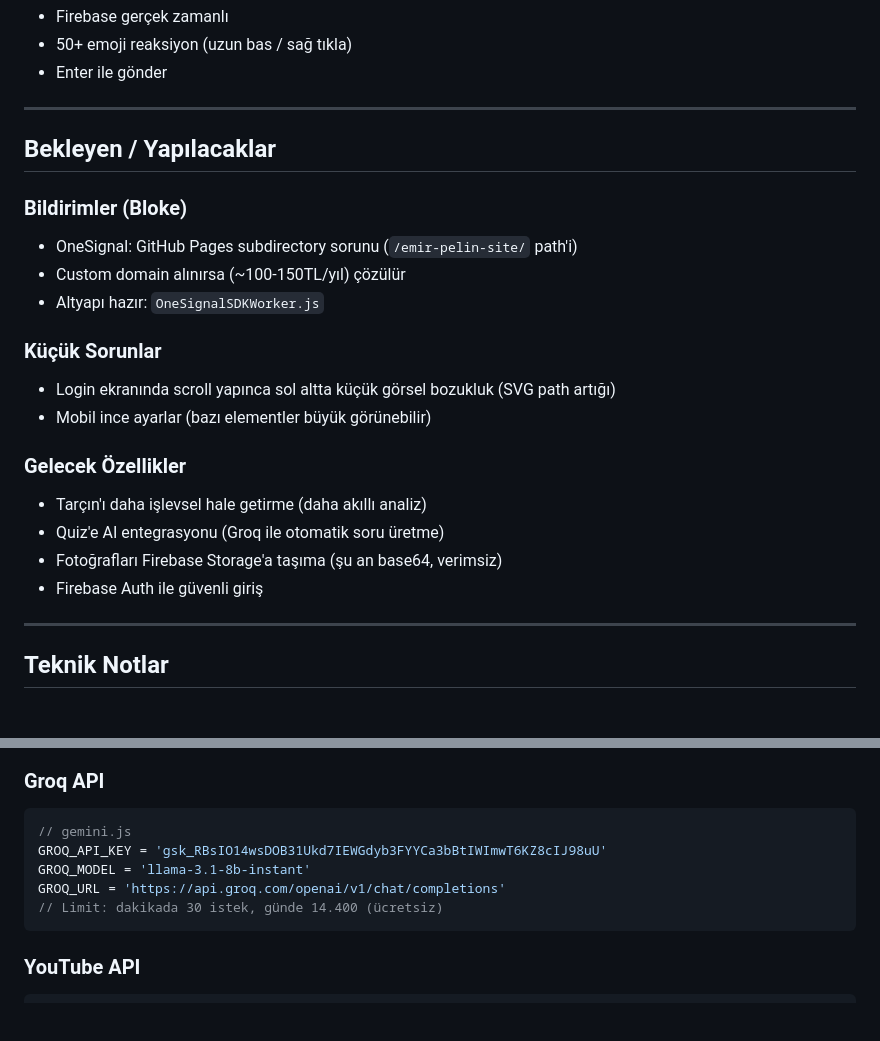
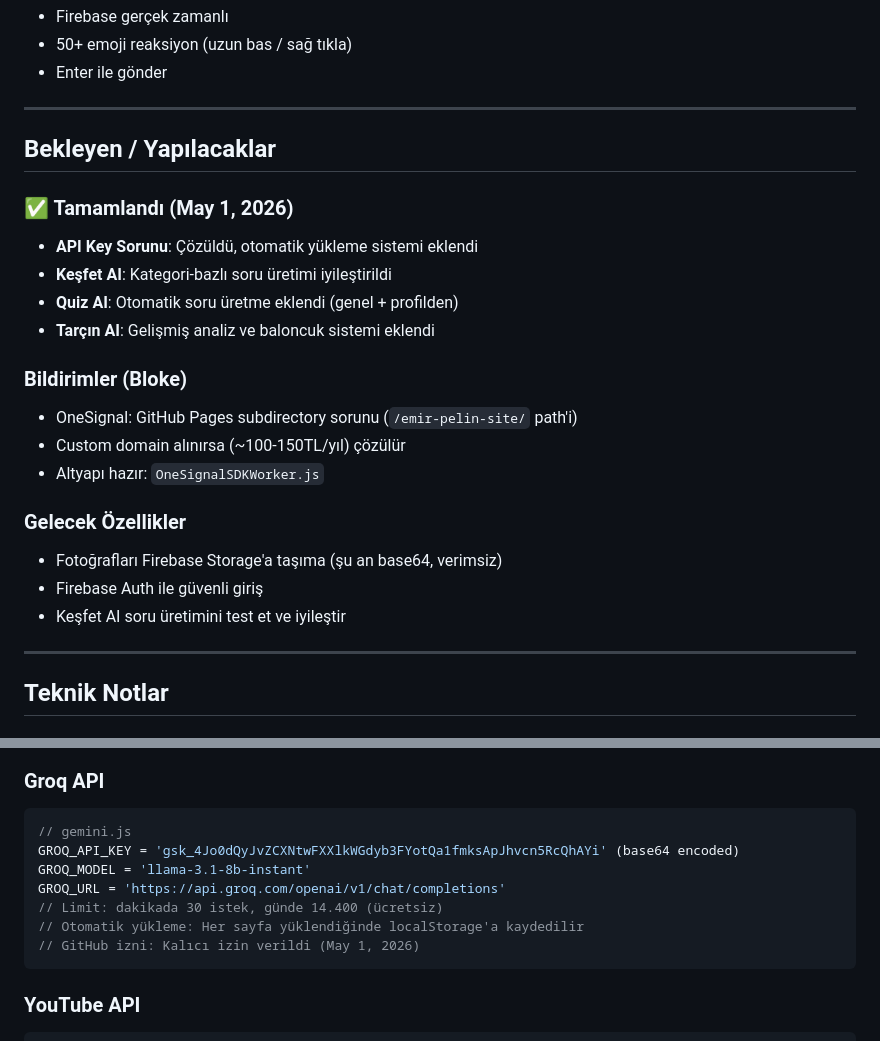
Before and after one commit to Dumvivimosmyra/emir-pelin-site, a Markdown page: KALDIK-BURDA.md, 2 parts joined by grey strips. GitHub-like rendering; blank space fills up the shorter version.

Commit message:
Update KALDIK-BURDA.md with latest API key info and completed features

````diff
--- a/KALDIK-BURDA.md
+++ b/KALDIK-BURDA.md
@@ -68,20 +68,21 @@ Site çalışıyor. Tüm temel özellikler aktif ve test edildi.
 
 ## Bekleyen / Yapılacaklar
 
+### ✅ Tamamlandı (May 1, 2026)
+- **API Key Sorunu**: Çözüldü, otomatik yükleme sistemi eklendi
+- **Keşfet AI**: Kategori-bazlı soru üretimi iyileştirildi
+- **Quiz AI**: Otomatik soru üretme eklendi (genel + profilden)
+- **Tarçın AI**: Gelişmiş analiz ve baloncuk sistemi eklendi
+
 ### Bildirimler (Bloke)
 - OneSignal: GitHub Pages subdirectory sorunu (`/emir-pelin-site/` path'i)
 - Custom domain alınırsa (~100-150TL/yıl) çözülür
 - Altyapı hazır: `OneSignalSDKWorker.js`
 
-### Küçük Sorunlar
-- Login ekranında scroll yapınca sol altta küçük görsel bozukluk (SVG path artığı)
-- Mobil ince ayarlar (bazı elementler büyük görünebilir)
-
 ### Gelecek Özellikler
-- Tarçın'ı daha işlevsel hale getirme (daha akıllı analiz)
-- Quiz'e AI entegrasyonu (Groq ile otomatik soru üretme)
 - Fotoğrafları Firebase Storage'a taşıma (şu an base64, verimsiz)
 - Firebase Auth ile güvenli giriş
+- Keşfet AI soru üretimini test et ve iyileştir
 
 ---
 
@@ -100,10 +101,12 @@ const userTheme = localStorage.getItem(`theme_${currentUser}`) || 'sakura';
 ### Groq API
 ```js
 // gemini.js
-GROQ_API_KEY = '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'
+GROQ_API_KEY = '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' (base64 encoded)
 GROQ_MODEL = 'llama-3.1-8b-instant'
 GROQ_URL = 'https://api.groq.com/openai/v1/chat/completions'
 // Limit: dakikada 30 istek, günde 14.400 (ücretsiz)
+// Otomatik yükleme: Her sayfa yüklendiğinde localStorage'a kaydedilir
+// GitHub izni: Kalıcı izin verildi (May 1, 2026)
 ```
 
 ### YouTube API
````
